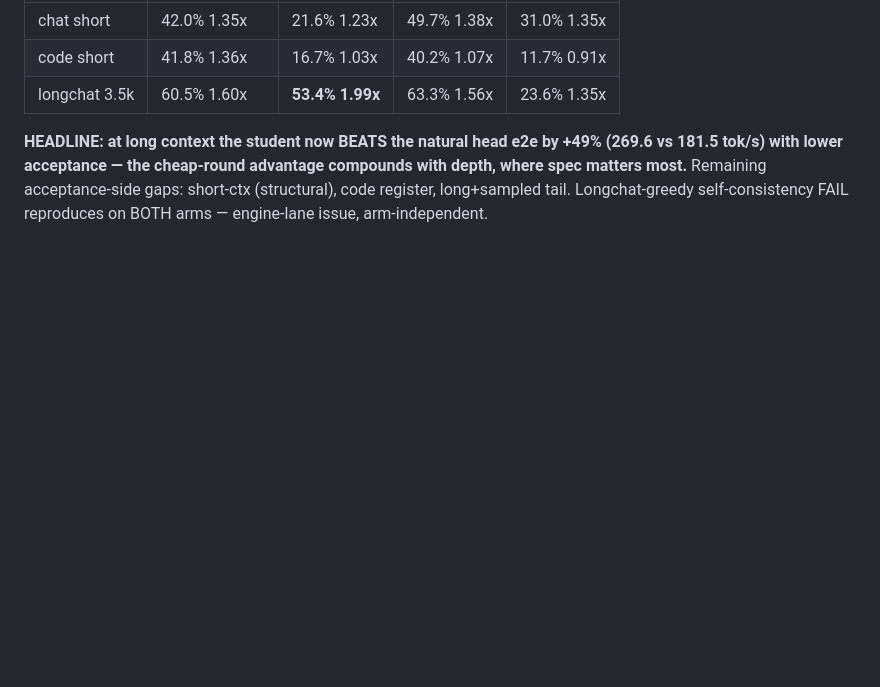
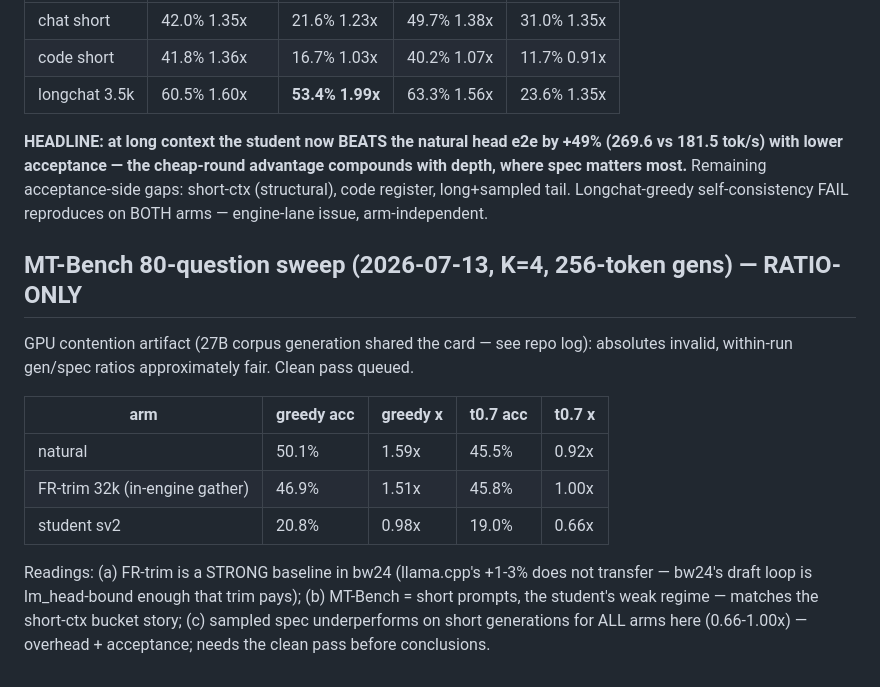
Before and after one commit to avifenesh/hqmtp, a Markdown page: results/engine-e2e-v1.md, the part around the change. Drawn GitHub-style; blank space fills up the shorter version.

Commit message:
results: MT-Bench three-way sweep (ratio-only, contention-flagged) — FR-trim strong baseline, student short-ctx gap quantified at scale

```diff
--- a/results/engine-e2e-v1.md
+++ b/results/engine-e2e-v1.md
@@ -68,3 +68,20 @@ Clean e2e battery (512 gens, K=4, tok/s vs 136 plain):
 with depth, where spec matters most.** Remaining acceptance-side gaps: short-ctx
 (structural), code register, long+sampled tail. Longchat-greedy self-consistency
 FAIL reproduces on BOTH arms — engine-lane issue, arm-independent.
+
+## MT-Bench 80-question sweep (2026-07-13, K=4, 256-token gens) — RATIO-ONLY
+
+GPU contention artifact (27B corpus generation shared the card — see repo log):
+absolutes invalid, within-run gen/spec ratios approximately fair. Clean pass queued.
+
+| arm | greedy acc | greedy x | t0.7 acc | t0.7 x |
+|---|---|---|---|---|
+| natural | 50.1% | 1.59x | 45.5% | 0.92x |
+| FR-trim 32k (in-engine gather) | 46.9% | 1.51x | 45.8% | 1.00x |
+| student sv2 | 20.8% | 0.98x | 19.0% | 0.66x |
+
+Readings: (a) FR-trim is a STRONG baseline in bw24 (llama.cpp's +1-3% does not
+transfer — bw24's draft loop is lm_head-bound enough that trim pays); (b) MT-Bench
+= short prompts, the student's weak regime — matches the short-ctx bucket story;
+(c) sampled spec underperforms on short generations for ALL arms here (0.66-1.00x)
+— overhead + acceptance; needs the clean pass before conclusions.
```
